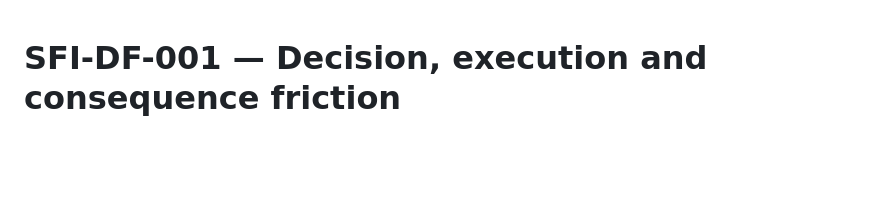
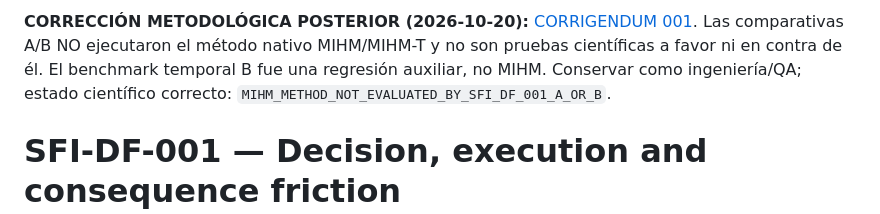
Before and after one commit to Aptymok/SFI-RESEARCH-HUB, a Markdown page: PROGRAMS/SFI-DECISION-FRICTION-001/README.md, the part around the change. Drawn GitHub-style; blank space fills up the shorter version.

Commit message:
research: label README.md as not a native MIHM test, reference corrigendum

```diff
--- a/PROGRAMS/SFI-DECISION-FRICTION-001/README.md
+++ b/PROGRAMS/SFI-DECISION-FRICTION-001/README.md
@@ -1,3 +1,5 @@
+**CORRECCIÓN METODOLÓGICA POSTERIOR (2026-10-20):** [CORRIGENDUM 001](CORRIGENDUM_001.md). Las comparativas A/B NO ejecutaron el método nativo MIHM/MIHM-T y no son pruebas científicas a favor ni en contra de él. El benchmark temporal B fue una regresión auxiliar, no MIHM. Conservar como ingeniería/QA; estado científico correcto: `MIHM_METHOD_NOT_EVALUATED_BY_SFI_DF_001_A_OR_B`.
+
 # SFI-DF-001 — Decision, execution and consequence friction
 
 **Institution:** System Friction Institute (SFI)
```
